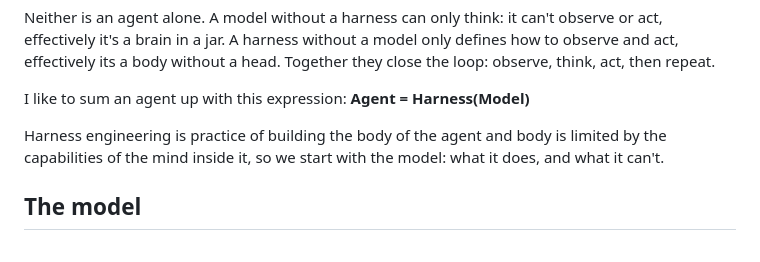
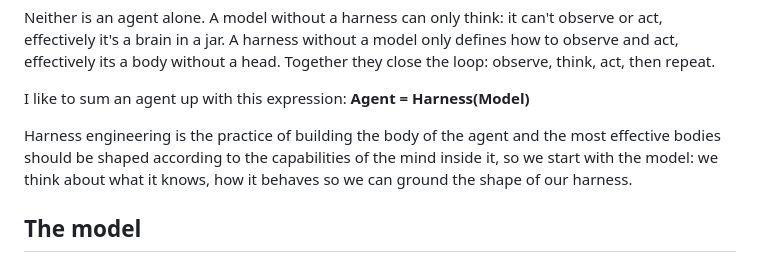
Before and after one commit to averagejoeslab/harness-engineering, a Markdown page: README.md, the part around the change. GitHub-like rendering.

```diff
--- a/README.md
+++ b/README.md
@@ -22,7 +22,7 @@ Neither is an agent alone. A model without a harness can only think: it can't ob
 
 I like to sum an agent up with this expression: **Agent = Harness(Model)**
 
-Harness engineering is practice of building the body of the agent and body is limited by the capabilities of the mind inside it, so we start with the model: what it does, and what it can't.
+Harness engineering is the practice of building the body of the agent and the most effective bodies should be shaped according to the capabilities of the mind inside it, so we start with the model: we think about what it knows, how it behaves so we can ground the shape of our harness.
 
 ## The model
 
```
